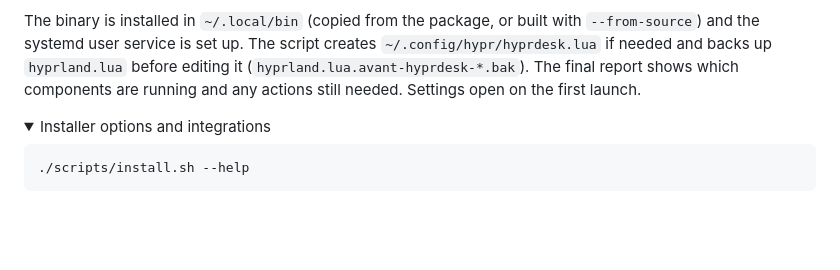
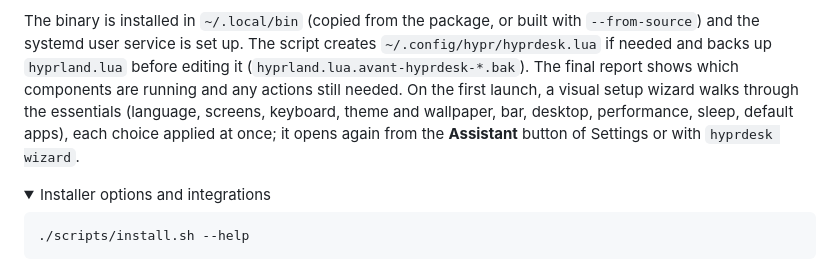
Before and after one commit to jacquesh82/hyprdesk, a Markdown page: README.md, the part around the change. GitHub-like rendering; folded sections open; blank space fills up the shorter version.

```diff
--- a/README.md
+++ b/README.md
@@ -120,8 +120,11 @@ The binary is installed in `~/.local/bin` (copied from the package, or built
 with `--from-source`) and the systemd user service is set up. The script
 creates `~/.config/hypr/hyprdesk.lua` if needed and backs up `hyprland.lua`
 before editing it (`hyprland.lua.avant-hyprdesk-*.bak`). The final report
-shows which components are running and any actions still needed. Settings
-open on the first launch.
+shows which components are running and any actions still needed. On the
+first launch, a visual setup wizard walks through the essentials (language,
+screens, keyboard, theme and wallpaper, bar, desktop, performance, sleep,
+default apps), each choice applied at once; it opens again from the
+**Assistant** button of Settings or with `hyprdesk wizard`.
 
 <details>
 <summary>Installer options and integrations</summary>
```
Also changed, not shown: CHANGELOG.md (+14 -1 lines), README.fr.md (+5 -1 lines), assets/wizard/bar-continuite.jpg (added), assets/wizard/bar-convexe.jpg (added), assets/wizard/bar-graphite.jpg (added), assets/wizard/bar-island.jpg (added), 11 other files.
